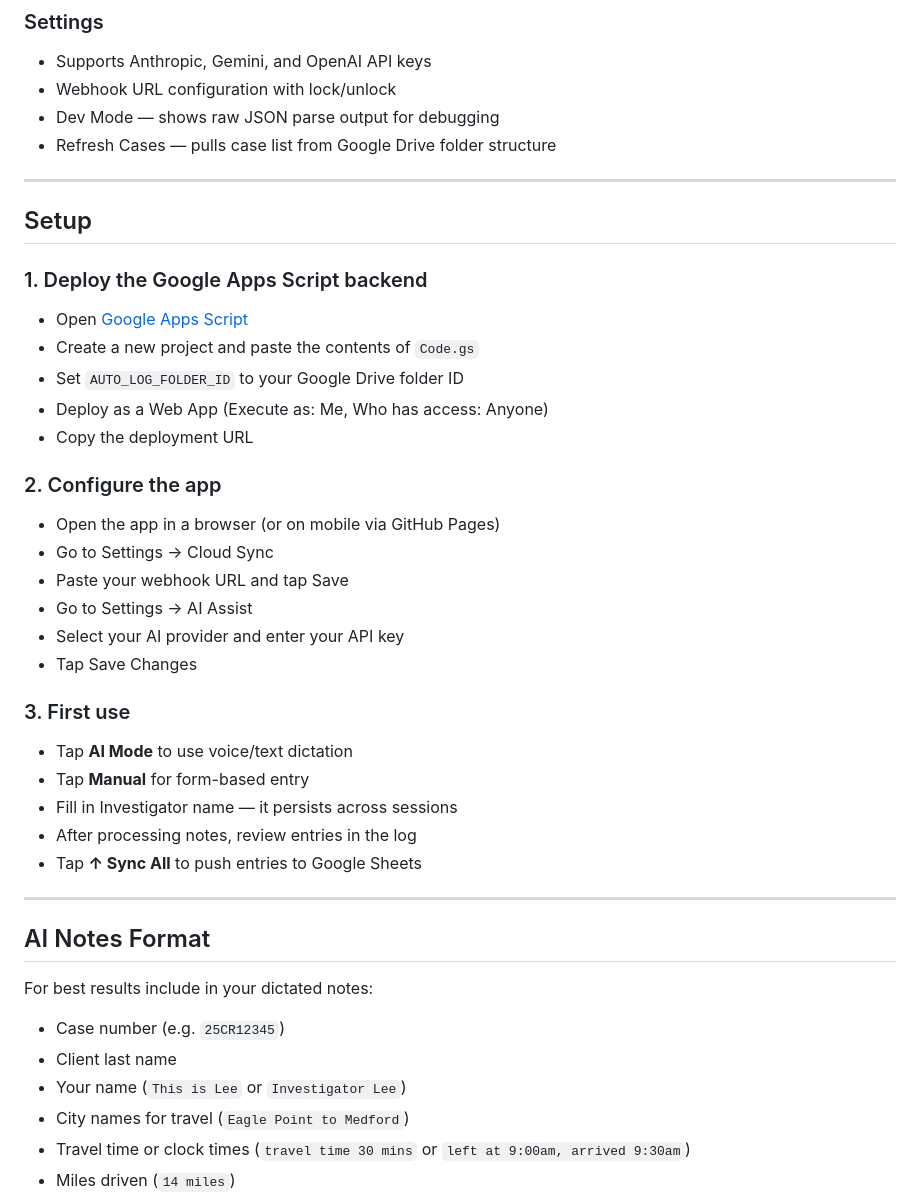
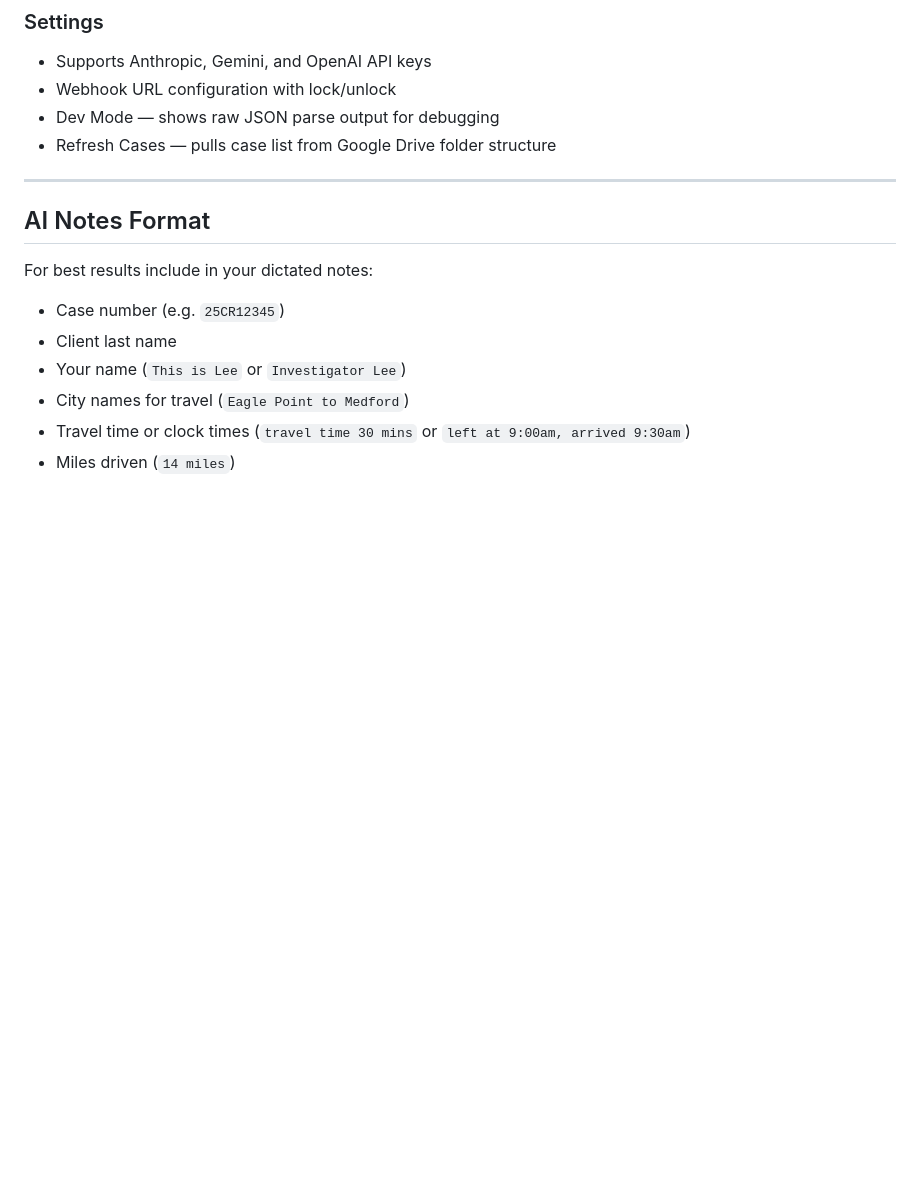
Before and after one commit to tlee612-lab/field-log, a Markdown page: README.md, the part around one of its changes. Rendered like a GitHub page; blank space fills up the shorter version.

```diff
--- a/README.md
+++ b/README.md
@@ -30,35 +93,6 @@ A mobile-first field logging app for licensed private investigators. Captures bi
 - Webhook URL configuration with lock/unlock
 - Dev Mode — shows raw JSON parse output for debugging
 - Refresh Cases — pulls case list from Google Drive folder structure
-
----
-
-## Setup
-
-### 1. Deploy the Google Apps Script backend
-
-- Open [Google Apps Script](https://script.google.com)
-- Create a new project and paste the contents of `Code.gs`
-- Set `AUTO_LOG_FOLDER_ID` to your Google Drive folder ID
-- Deploy as a Web App (Execute as: Me, Who has access: Anyone)
-- Copy the deployment URL
-
-### 2. Configure the app
-
-- Open the app in a browser (or on mobile via GitHub Pages)
-- Go to Settings → Cloud Sync
-- Paste your webhook URL and tap Save
-- Go to Settings → AI Assist
-- Select your AI provider and enter your API key
-- Tap Save Changes
-
-### 3. First use
-
-- Tap **AI Mode** to use voice/text dictation
-- Tap **Manual** for form-based entry
-- Fill in Investigator name — it persists across sessions
-- After processing notes, review entries in the log
-- Tap **↑ Sync All** to push entries to Google Sheets
 
 ---
 
```
Also changed, not shown: other parts of README.md (+87 -0 lines).
